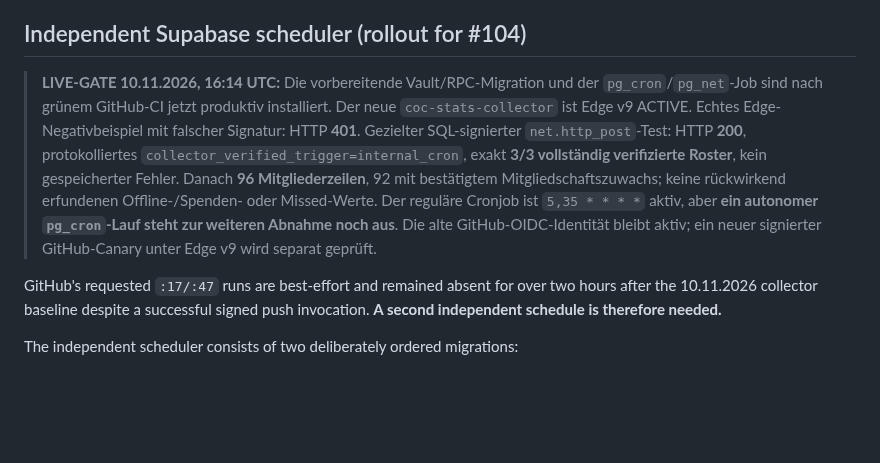
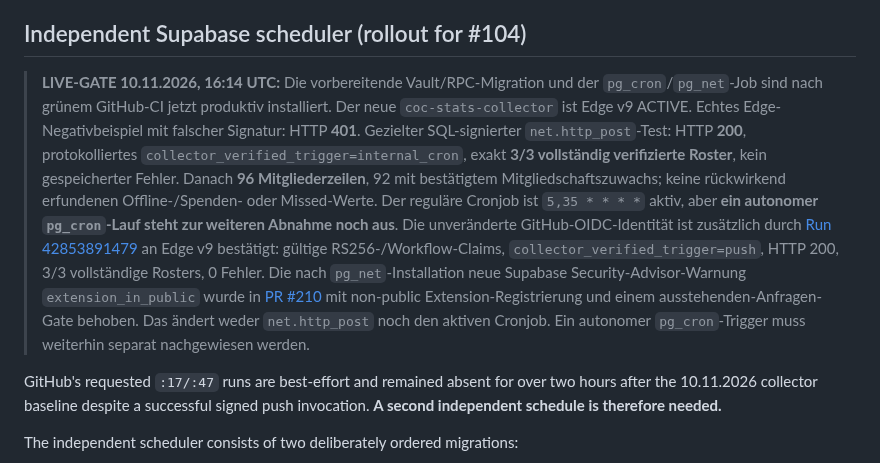
Before and after one commit to Smolmig/cwl_planer, a Markdown page: docs/AUTO_STATS_COLLECTOR.md, the part around the change. Rendered like a GitHub page; blank space fills up the shorter version.

Commit message:
docs(#104): prove GitHub OIDC on Edge v9 and clean pg_net security audit

```diff
--- a/docs/AUTO_STATS_COLLECTOR.md
+++ b/docs/AUTO_STATS_COLLECTOR.md
@@ -29,7 +29,7 @@ is written separately under each corresponding `clan_id`; no existing private
   workflow event. Additional scheduled runs follow automatically.
 
 ## Independent Supabase scheduler (rollout for #104)
-> **LIVE-GATE 10.11.2026, 16:14 UTC:** Die vorbereitende Vault/RPC-Migration und der `pg_cron`/`pg_net`-Job sind nach grünem GitHub-CI jetzt produktiv installiert. Der neue `coc-stats-collector` ist Edge v9 ACTIVE. Echtes Edge-Negativbeispiel mit falscher Signatur: HTTP **401**. Gezielter SQL-signierter `net.http_post`-Test: HTTP **200**, protokolliertes `collector_verified_trigger=internal_cron`, exakt **3/3 vollständig verifizierte Roster**, kein gespeicherter Fehler. Danach **96 Mitgliederzeilen**, 92 mit bestätigtem Mitgliedschaftszuwachs; keine rückwirkend erfundenen Offline-/Spenden- oder Missed-Werte. Der reguläre Cronjob ist `5,35 * * * *` aktiv, aber **ein autonomer `pg_cron`-Lauf steht zur weiteren Abnahme noch aus**. Die alte GitHub-OIDC-Identität bleibt aktiv; ein neuer signierter GitHub-Canary unter Edge v9 wird separat geprüft.
+> **LIVE-GATE 10.11.2026, 16:14 UTC:** Die vorbereitende Vault/RPC-Migration und der `pg_cron`/`pg_net`-Job sind nach grünem GitHub-CI jetzt produktiv installiert. Der neue `coc-stats-collector` ist Edge v9 ACTIVE. Echtes Edge-Negativbeispiel mit falscher Signatur: HTTP **401**. Gezielter SQL-signierter `net.http_post`-Test: HTTP **200**, protokolliertes `collector_verified_trigger=internal_cron`, exakt **3/3 vollständig verifizierte Roster**, kein gespeicherter Fehler. Danach **96 Mitgliederzeilen**, 92 mit bestätigtem Mitgliedschaftszuwachs; keine rückwirkend erfundenen Offline-/Spenden- oder Missed-Werte. Der reguläre Cronjob ist `5,35 * * * *` aktiv, aber **ein autonomer `pg_cron`-Lauf steht zur weiteren Abnahme noch aus**. Die unveränderte GitHub-OIDC-Identität ist zusätzlich durch [Run 42853891479](https://github.com/Smolmig/cwl_planer/actions/runs/42853891479) an Edge v9 bestätigt: gültige RS256-/Workflow-Claims, `collector_verified_trigger=push`, HTTP 200, 3/3 vollständige Rosters, 0 Fehler. Die nach `pg_net`-Installation neue Supabase Security-Advisor-Warnung `extension_in_public` wurde in [PR #210](https://github.com/Smolmig/cwl_planer/pull/210) mit non-public Extension-Registrierung und einem ausstehenden-Anfragen-Gate behoben. Das ändert weder `net.http_post` noch den aktiven Cronjob. Ein autonomer `pg_cron`-Trigger muss weiterhin separat nachgewiesen werden.
 
 
 GitHub's requested `:17/:47` runs are best-effort and remained absent for
```
